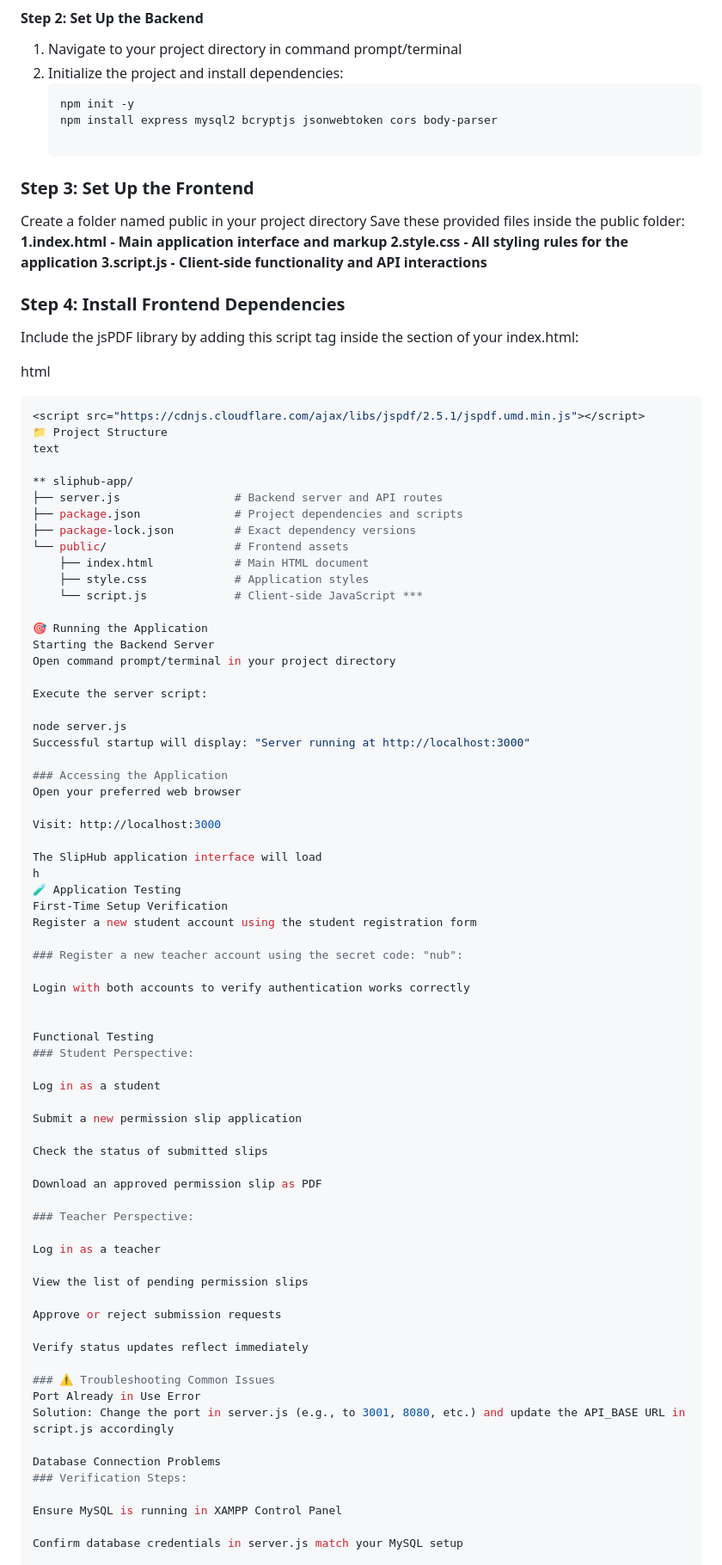
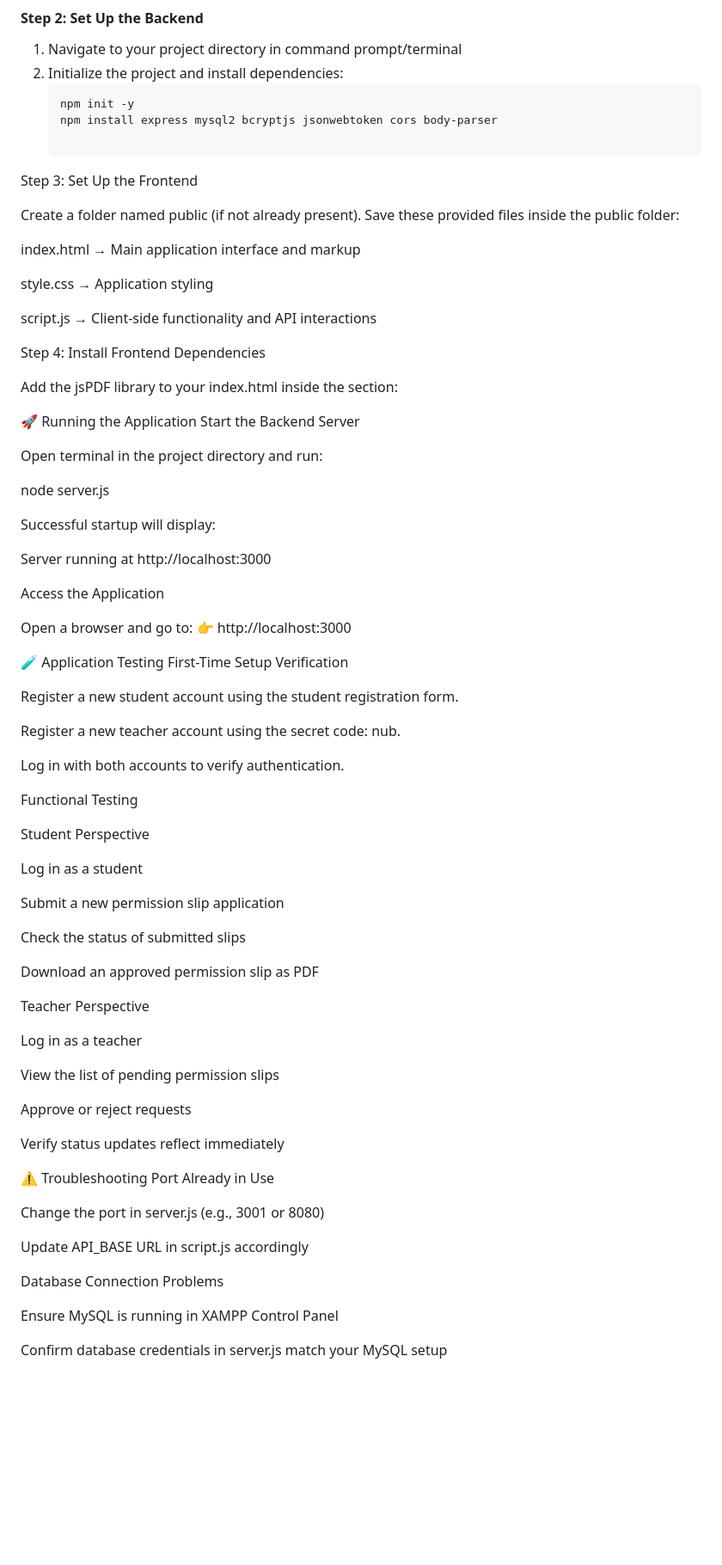
Before and after one commit to Sabbir943/permission_slip, a Markdown page: README.md, the part around one of its changes. Shown at 86% size. Rendered like a GitHub page; blank space fills up the shorter version.

````diff
--- a/README.md
+++ b/README.md
@@ -45,58 +45,52 @@ Before running the SlipHub application, ensure you have the following components
    npm init -y
    npm install express mysql2 bcryptjs jsonwebtoken cors body-parser
 
-  ### Step 3: Set Up the Frontend
-   Create a folder named public in your project directory
-   Save these provided files inside the public folder:
-   <b>1.index.html - Main application interface and markup
-   2.style.css - All styling rules for the application
-   3.script.js - Client-side functionality and API interactions<b/></br>
+Step 3: Set Up the Frontend
 
- ### Step 4: Install Frontend Dependencies
- Include the jsPDF library by adding this script tag inside the <head> section of your index.html:
+Create a folder named public (if not already present).
+Save these provided files inside the public folder:
 
-html
-```bash
+index.html → Main application interface and markup
+
+style.css → Application styling
+
+script.js → Client-side functionality and API interactions
+
+Step 4: Install Frontend Dependencies
+
+Add the jsPDF library to your index.html inside the <head> section:
+
 <script src="https://cdnjs.cloudflare.com/ajax/libs/jspdf/2.5.1/jspdf.umd.min.js"></script>
-📁 Project Structure
-text
 
-** sliphub-app/
-├── server.js                 # Backend server and API routes
-├── package.json              # Project dependencies and scripts
-├── package-lock.json         # Exact dependency versions
-└── public/                   # Frontend assets
-    ├── index.html            # Main HTML document
-    ├── style.css             # Application styles
-    └── script.js             # Client-side JavaScript ***
+🚀 Running the Application
+Start the Backend Server
 
-🎯 Running the Application
-Starting the Backend Server
-Open command prompt/terminal in your project directory
-
-Execute the server script:
+Open terminal in the project directory and run:
 
 node server.js
-Successful startup will display: "Server running at http://localhost:3000"
 
-### Accessing the Application
-Open your preferred web browser
 
-Visit: http://localhost:3000
+Successful startup will display:
 
-The SlipHub application interface will load
-h
+Server running at http://localhost:3000
+
+Access the Application
+
+Open a browser and go to:
+👉 http://localhost:3000
+
 🧪 Application Testing
 First-Time Setup Verification
-Register a new student account using the student registration form
 
-### Register a new teacher account using the secret code: "nub":
+Register a new student account using the student registration form.
 
-Login with both accounts to verify authentication works correctly
+Register a new teacher account using the secret code: nub.
 
+Log in with both accounts to verify authentication.
 
 Functional Testing
-### Student Perspective:
+
+Student Perspective
 
 Log in as a student
 
@@ -106,22 +100,24 @@ Check the status of submitted slips
 
 Download an approved permission slip as PDF
 
-### Teacher Perspective:
+Teacher Perspective
 
 Log in as a teacher
 
 View the list of pending permission slips
 
-Approve or reject submission requests
+Approve or reject requests
 
 Verify status updates reflect immediately
 
-### ⚠️ Troubleshooting Common Issues
-Port Already in Use Error
-Solution: Change the port in server.js (e.g., to 3001, 8080, etc.) and update the API_BASE URL in script.js accordingly
+⚠️ Troubleshooting
+Port Already in Use
+
+Change the port in server.js (e.g., 3001 or 8080)
+
+Update API_BASE URL in script.js accordingly
 
 Database Connection Problems
-### Verification Steps:
 
 Ensure MySQL is running in XAMPP Control Panel
 
````
Also changed, not shown: other parts of README.md (+27 -0 lines).
